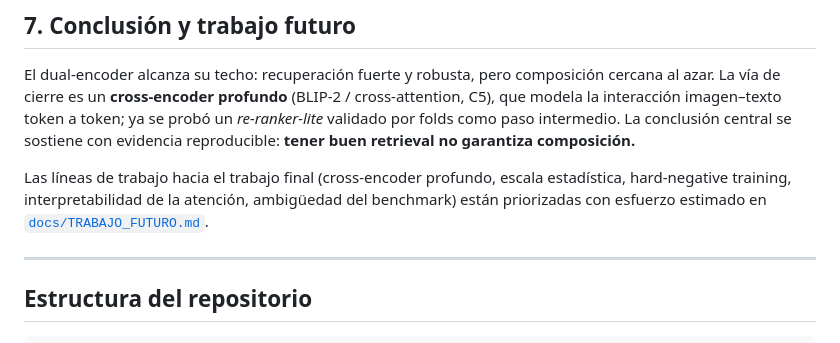
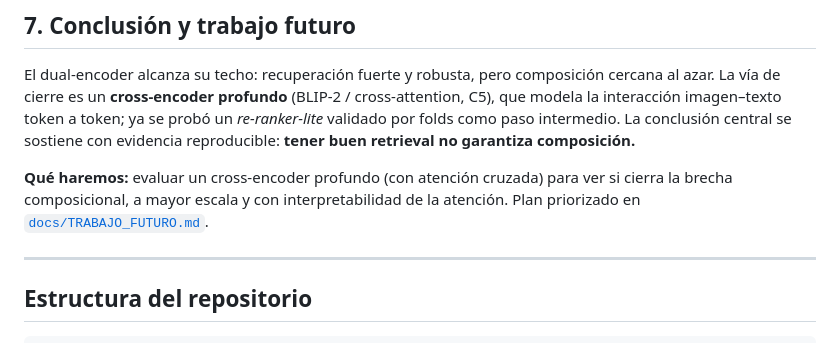
Before and after one commit to nielspac177/MCC225-Winoground, a Markdown page: README.md, the part around the change. Rendered like a GitHub page.

Commit message:
README: frase directa de proximos pasos + link a TRABAJO_FUTURO

```diff
--- a/README.md
+++ b/README.md
@@ -147,9 +147,9 @@ modela la interacción imagen–texto token a token; ya se probó un *re-ranker-
 folds como paso intermedio. La conclusión central se sostiene con evidencia reproducible:
 **tener buen retrieval no garantiza composición.**
 
-Las líneas de trabajo hacia el trabajo final (cross-encoder profundo, escala estadística,
-hard-negative training, interpretabilidad de la atención, ambigüedad del benchmark) están
-priorizadas con esfuerzo estimado en [`docs/TRABAJO_FUTURO.md`](docs/TRABAJO_FUTURO.md).
+**Qué haremos:** evaluar un cross-encoder profundo (con atención cruzada) para ver si cierra la
+brecha composicional, a mayor escala y con interpretabilidad de la atención. Plan priorizado en
+[`docs/TRABAJO_FUTURO.md`](docs/TRABAJO_FUTURO.md).
 
 ---
 
```
